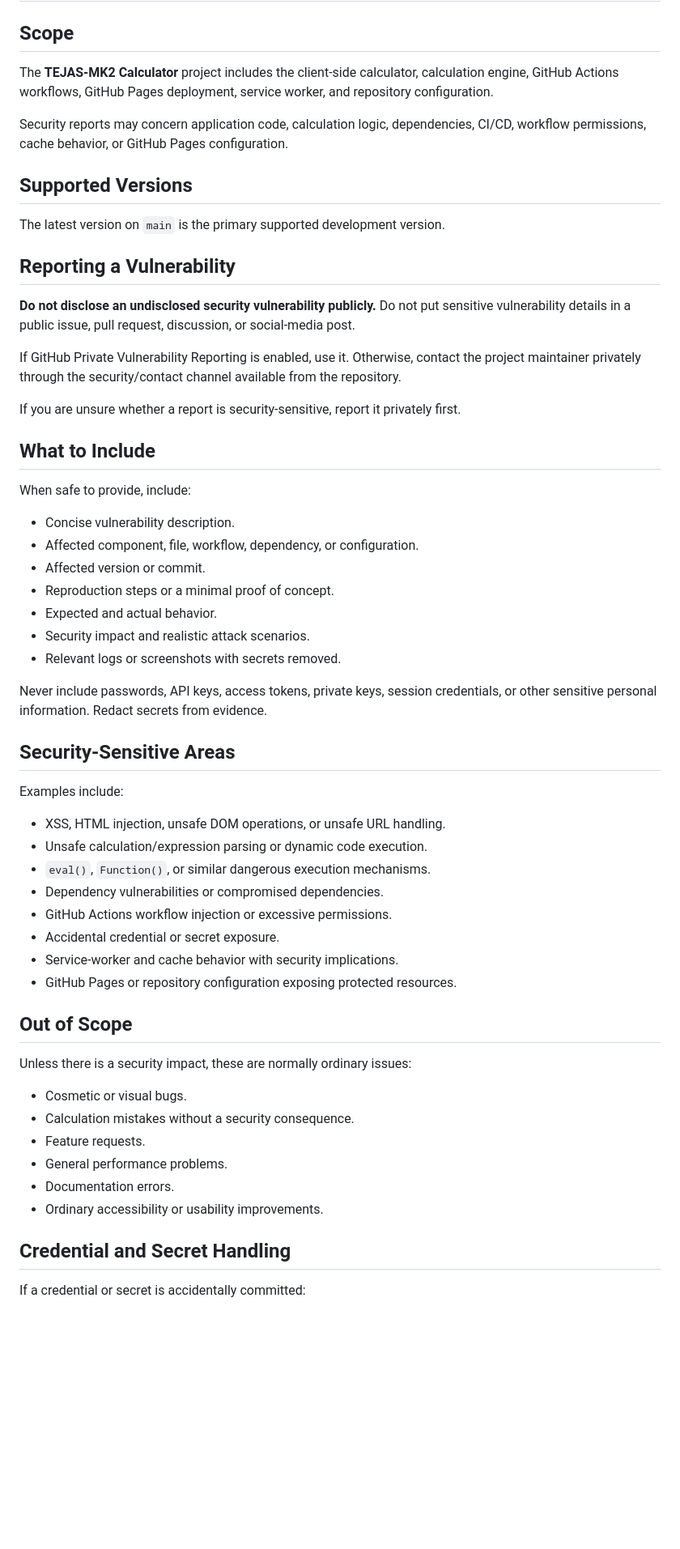
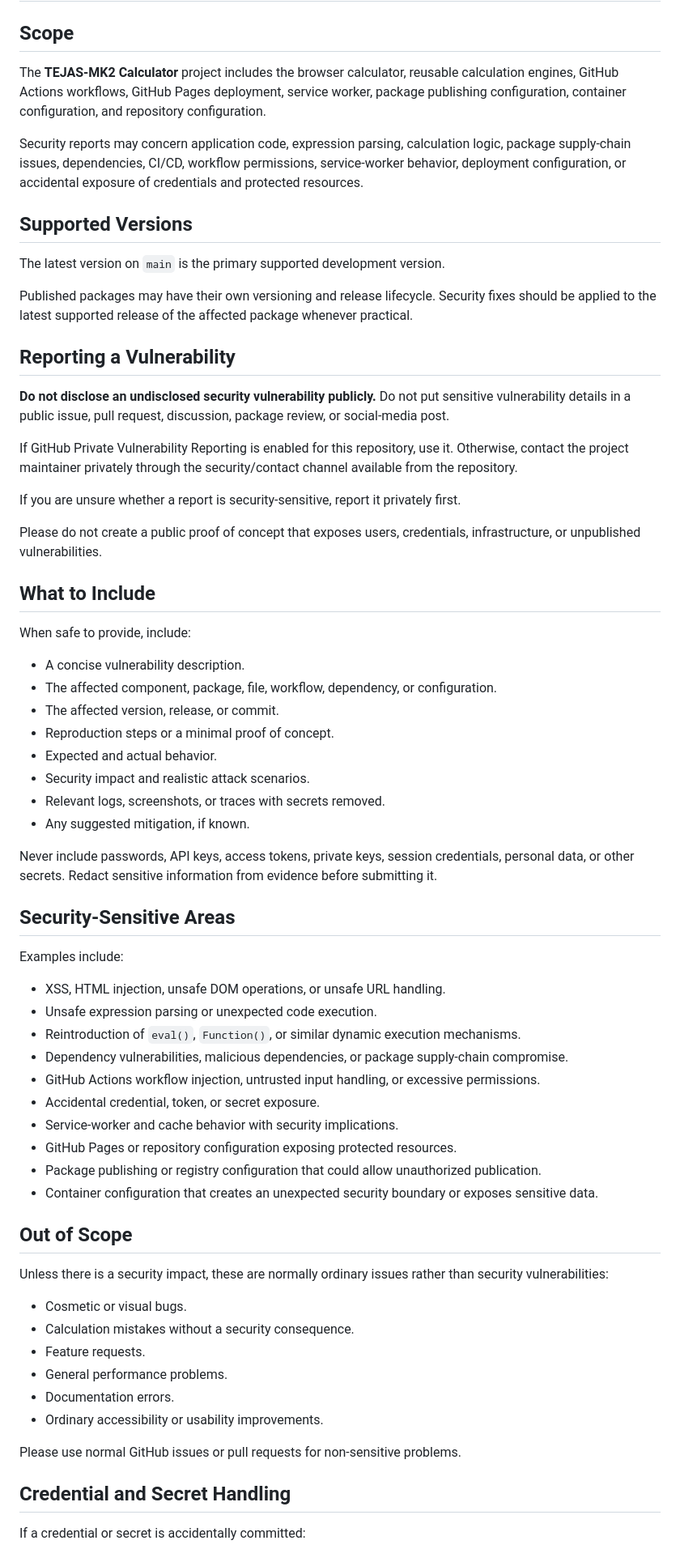
Before and after one commit to TEJAS-MK2/Calculator, a Markdown page: SECURITY.md, the part around one of its changes. Shown at 81% size. GitHub-like rendering; blank space fills up the shorter version.

```diff
--- a/SECURITY.md
+++ b/SECURITY.md
@@ -2,52 +2,59 @@
 
 ## Scope
 
-The **TEJAS-MK2 Calculator** project includes the client-side calculator, calculation engine, GitHub Actions workflows, GitHub Pages deployment, service worker, and repository configuration.
+The **TEJAS-MK2 Calculator** project includes the browser calculator, reusable calculation engines, GitHub Actions workflows, GitHub Pages deployment, service worker, package publishing configuration, container configuration, and repository configuration.
 
-Security reports may concern application code, calculation logic, dependencies, CI/CD, workflow permissions, cache behavior, or GitHub Pages configuration.
+Security reports may concern application code, expression parsing, calculation logic, package supply-chain issues, dependencies, CI/CD, workflow permissions, service-worker behavior, deployment configuration, or accidental exposure of credentials and protected resources.
 
 ## Supported Versions
 
 The latest version on `main` is the primary supported development version.
 
+Published packages may have their own versioning and release lifecycle. Security fixes should be applied to the latest supported release of the affected package whenever practical.
+
 ## Reporting a Vulnerability
 
-**Do not disclose an undisclosed security vulnerability publicly.** Do not put sensitive vulnerability details in a public issue, pull request, discussion, or social-media post.
+**Do not disclose an undisclosed security vulnerability publicly.** Do not put sensitive vulnerability details in a public issue, pull request, discussion, package review, or social-media post.
 
-If GitHub Private Vulnerability Reporting is enabled, use it. Otherwise, contact the project maintainer privately through the security/contact channel available from the repository.
+If GitHub Private Vulnerability Reporting is enabled for this repository, use it. Otherwise, contact the project maintainer privately through the security/contact channel available from the repository.
 
 If you are unsure whether a report is security-sensitive, report it privately first.
+
+Please do not create a public proof of concept that exposes users, credentials, infrastructure, or unpublished vulnerabilities.
 
 ## What to Include
 
 When safe to provide, include:
 
-- Concise vulnerability description.
-- Affected component, file, workflow, dependency, or configuration.
-- Affected version or commit.
+- A concise vulnerability description.
+- The affected component, package, file, workflow, dependency, or configuration.
+- The affected version, release, or commit.
 - Reproduction steps or a minimal proof of concept.
 - Expected and actual behavior.
 - Security impact and realistic attack scenarios.
-- Relevant logs or screenshots with secrets removed.
+- Relevant logs, screenshots, or traces with secrets removed.
+- Any suggested mitigation, if known.
 
-Never include passwords, API keys, access tokens, private keys, session credentials, or other sensitive personal information. Redact secrets from evidence.
+Never include passwords, API keys, access tokens, private keys, session credentials, personal data, or other secrets. Redact sensitive information from evidence before submitting it.
 
 ## Security-Sensitive Areas
 
 Examples include:
 
 - XSS, HTML injection, unsafe DOM operations, or unsafe URL handling.
-- Unsafe calculation/expression parsing or dynamic code execution.
-- `eval()`, `Function()`, or similar dangerous execution mechanisms.
-- Dependency vulnerabilities or compromised dependencies.
-- GitHub Actions workflow injection or excessive permissions.
-- Accidental credential or secret exposure.
+- Unsafe expression parsing or unexpected code execution.
+- Reintroduction of `eval()`, `Function()`, or similar dynamic execution mechanisms.
+- Dependency vulnerabilities, malicious dependencies, or package supply-chain compromise.
+- GitHub Actions workflow injection, untrusted input handling, or excessive permissions.
+- Accidental credential, token, or secret exposure.
 - Service-worker and cache behavior with security implications.
 - GitHub Pages or repository configuration exposing protected resources.
+- Package publishing or registry configuration that could allow unauthorized publication.
+- Container configuration that creates an unexpected security boundary or exposes sensitive data.
 
 ## Out of Scope
 
-Unless there is a security impact, these are normally ordinary issues:
+Unless there is a security impact, these are normally ordinary issues rather than security vulnerabilities:
 
 - Cosmetic or visual bugs.
 - Calculation mistakes without a security consequence.
@@ -56,6 +63,8 @@ Unless there is a security impact, these are normally ordinary issues:
 - Documentation errors.
 - Ordinary accessibility or usability improvements.
 
+Please use normal GitHub issues or pull requests for non-sensitive problems.
+
 ## Credential and Secret Handling
 
 If a credential or secret is accidentally committed:
```
Also changed, not shown: other parts of SECURITY.md (+44 -15 lines).
